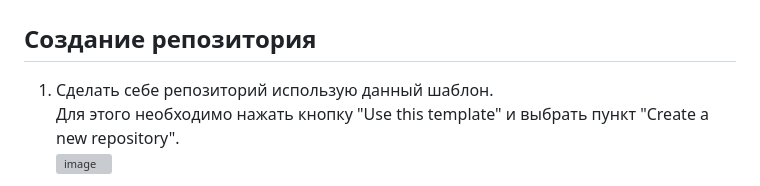
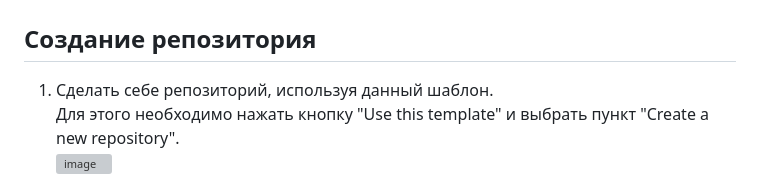
Before and after one commit to PracticumGrade/corp_django_course3, a Markdown page: README.md, the part around the change. Drawn GitHub-style; grey boxes are pictures that could not be loaded.

```diff
--- a/README.md
+++ b/README.md
@@ -1,7 +1,7 @@
 # corp_django_course3
 
 ## Создание репозитория
-1. Сделать себе репозиторий использую данный шаблон.
+1. Сделать себе репозиторий, используя данный шаблон.
   Для этого необходимо нажать кнопку "Use this template" и выбрать пункт "Create a new repository".
   ![image](https://user-images.githubusercontent.com/14962819/235599080-2819c72b-3161-48fe-926d-91c289941c20.png)
 
```
